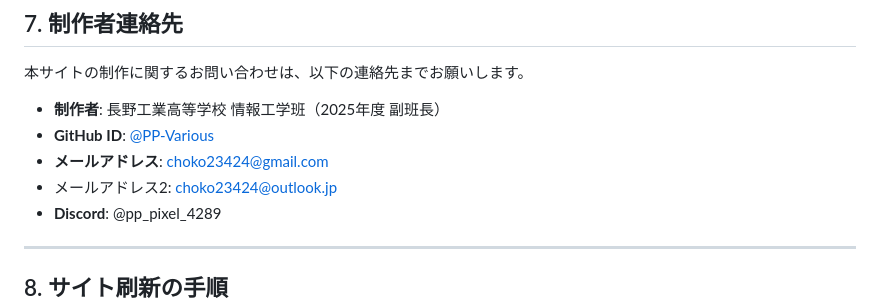
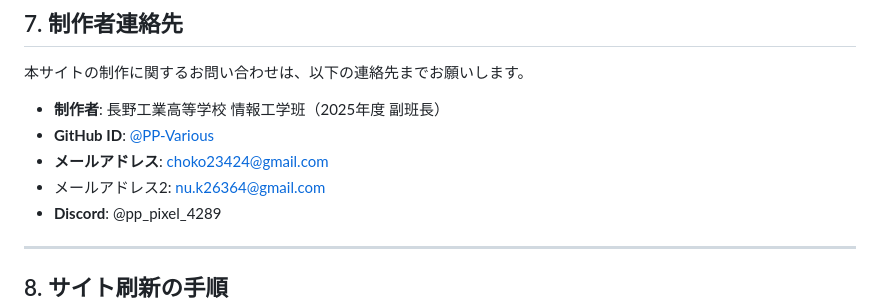
Before and after one commit to chokojohohan/chokojohohan.github.io, a Markdown page: about_the_development.md, the part around the change. GitHub-like rendering.

Commit message:
メルアド変更

```diff
--- a/about_the_development.md
+++ b/about_the_development.md
@@ -73,7 +73,7 @@
 - **制作者**: 長野工業高等学校 情報工学班（2025年度 副班長）
 - **GitHub ID**: [@PP-Various](https://github.com/PP-Various)
 - **メールアドレス**: [choko23424@gmail.com](mailto:choko23424@gmail.com)
-- メールアドレス2: [choko23424@outlook.jp](mailto:choko23424@outlook.jp)
+- メールアドレス2: [nu.k26364@gmail.com](mailto:nu.k26364@gmail.com)
 - **Discord**: @pp_pixel_4289
 
 ---
```
